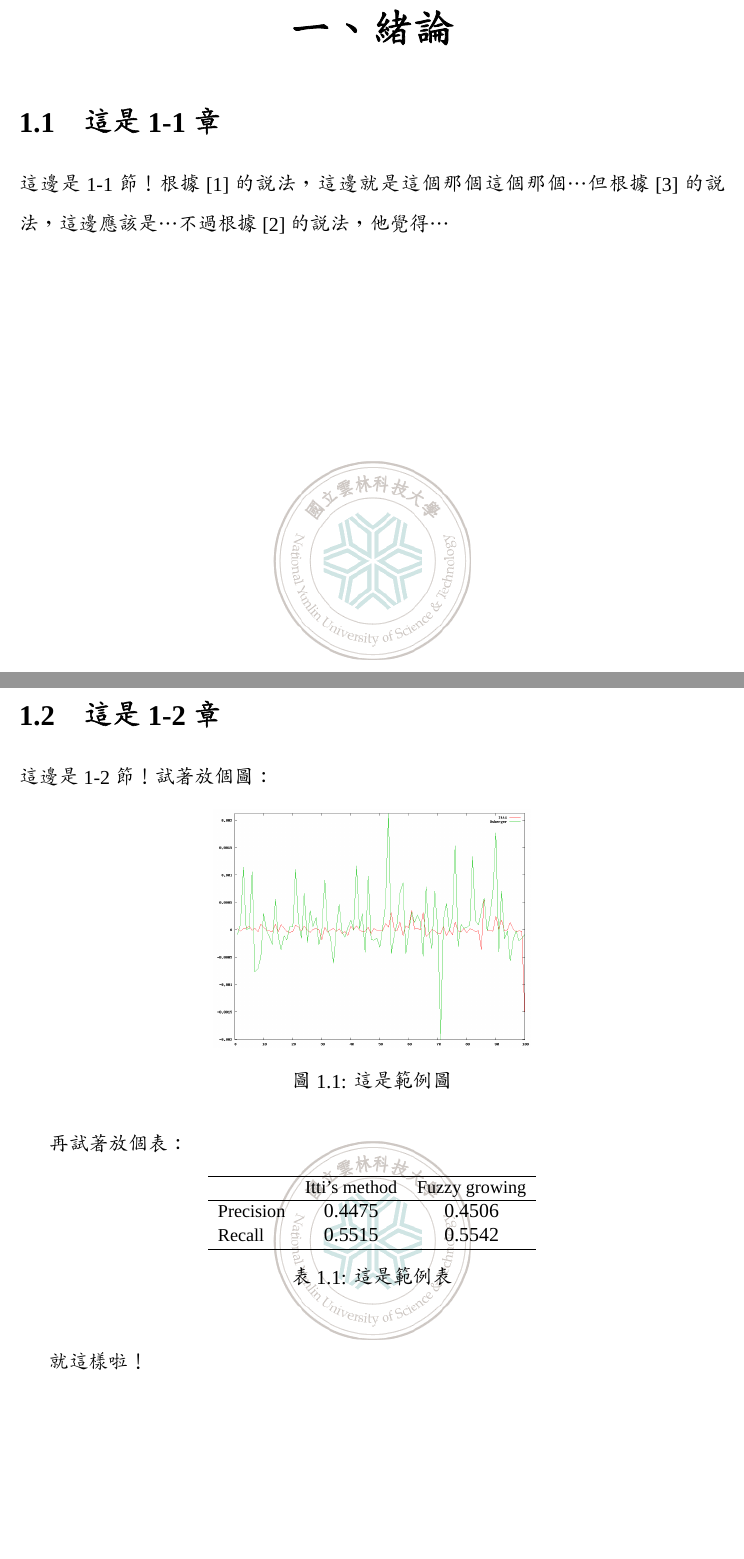
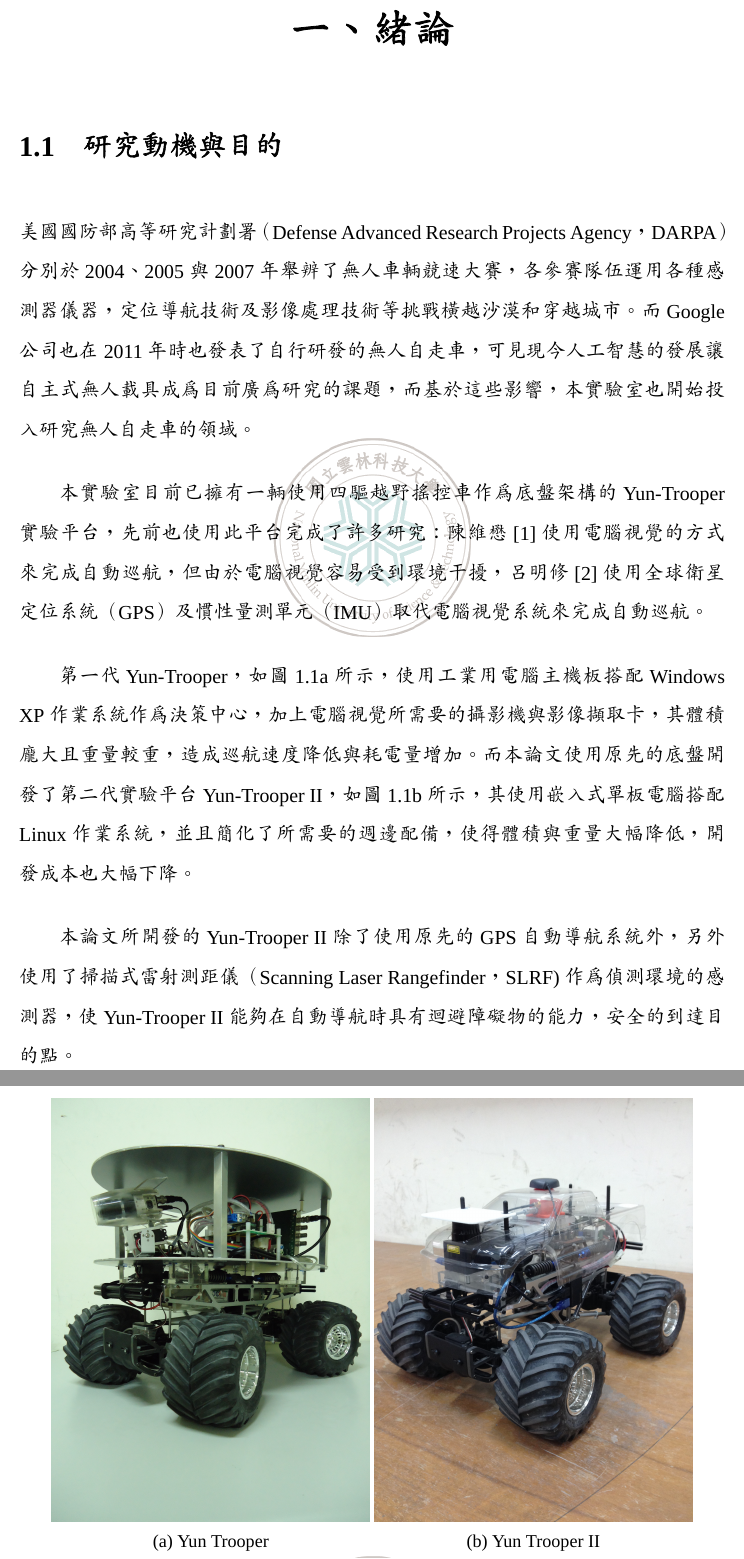
Before and after one commit to johnliu55tw/MasterThesis, a LaTeX thesis (thesis.tex, which reads introduction.tex, nyustthesis.cls): two parts of pages 8 and 9 of 11, joined at a grey line, cut so that both start at the same text, the shorter picture padded with empty space. Compiled offline with XeLaTeX; a missing font is replaced by an installed copy or a similar font.

```diff
--- a/introduction.tex
+++ b/introduction.tex
@@ -1,3 +1,28 @@
 % Chap 1. Introduction
 \chapter{緒論}
 \label{c:intro}
+\section{研究動機與目的}
+美國國防部高等研究計劃署（Defense Advanced Research Projects Agency，DARPA）分別於2004、2005與2007年舉辨了無人車輛競速大賽，各參賽隊伍運用各種感測器儀器，定位導航技術及影像處理技術等挑戰橫越沙漠和穿越城市。
+而Google公司也在2011年時也發表了自行研發的無人自走車，可見現今人工智慧的發展讓自主式無人載具成為目前廣為研究的課題，而基於這些影響，本實驗室也開始投入研究無人自走車的領域。
+
+本實驗室目前已擁有一輛使用四驅越野搖控車作為底盤架構的Yun-Trooper實驗平台，先前也使用此平台完成了許多研究：陳維懋\cite{chen:2011:Thesis}使用電腦視覺的方式來完成自動巡航，但由於電腦視覺容易受到環境干擾，
+呂明修\cite{Liu:2012:Thesis}使用全球衛星定位系統（GPS）及慣性量測單元（IMU）取代電腦視覺系統來完成自動巡航。
+
+第一代Yun-Trooper，如圖~\ref{fig:YunTrooperI}~所示，使用工業用電腦主機板搭配Windows XP作業系統作為決策中心，加上電腦視覺所需要的攝影機與影像擷取卡，其體積龐大且重量較重，造成巡航速度降低與耗電量增加。
+而本論文使用原先的底盤開發了第二代實驗平台Yun-Trooper II，如圖~\ref{fig:YunTrooperII}~所示，其使用嵌入式單板電腦搭配Linux作業系統，並且簡化了所需要的週邊配備，使得體積與重量大幅降低，開發成本也大幅下降。
+
+本論文所開發的Yun-Trooper II除了使用原先的GPS自動導航系統外，另外使用了掃描式雷射測距儀（Scanning Laser Rangefinder，SLRF)作為偵測環境的感測器，使Yun-Trooper II能夠在自動導航時具有迴避障礙物的能力，安全的到達目的點。
+
+\begin{figure}[h!]
+	\centering
+	\begin{subfigure}[b]{0.45\textwidth}
+		\includegraphics[width=\textwidth]{figures/YunTrooper.jpg}
+		\caption{Yun Trooper}
+		\label{fig:YunTrooperI}
+	\end{subfigure}
+	\begin{subfigure}[b]{0.45\textwidth}
+		\includegraphics[width=\textwidth]{figures/YunTrooperII.jpg}
+		\caption{Yun Trooper II}
+		\label{fig:YunTrooperII}
+	\end{subfigure}
+	\caption{Yun Trooper比較}
--- a/nyustthesis.cls
+++ b/nyustthesis.cls
@@ -30,6 +30,9 @@
 \RequirePackage{setspace}
 \RequirePackage{titlesec}
 \RequirePackage{titletoc}
+\RequirePackage{graphicx}
+\RequirePackage{caption}
+\RequirePackage[list=true]{subcaption}
 
 % Declarations
 \DeclareRobustCommand{\university}[2]{\gdef\@universityen{#1}\gdef\@universityzh{#2}}
--- a/thesis.tex
+++ b/thesis.tex
@@ -4,7 +4,6 @@
 \usepackage{verbatim}
 \usepackage{color}
 \usepackage{url}
-\usepackage{graphicx}
 \usepackage{array}
 \usepackage{wallpaper}
 \usepackage{zhnumber}
```
Also changed, not shown: thesis.bib (+9 -1 lines), figures/YunTrooper.jpg (added), figures/YunTrooperII.jpg (added), introduction.tex (7 more changed lines), nyustthesis.cls (20 more changed lines), thesis.tex (2 more changed lines).
